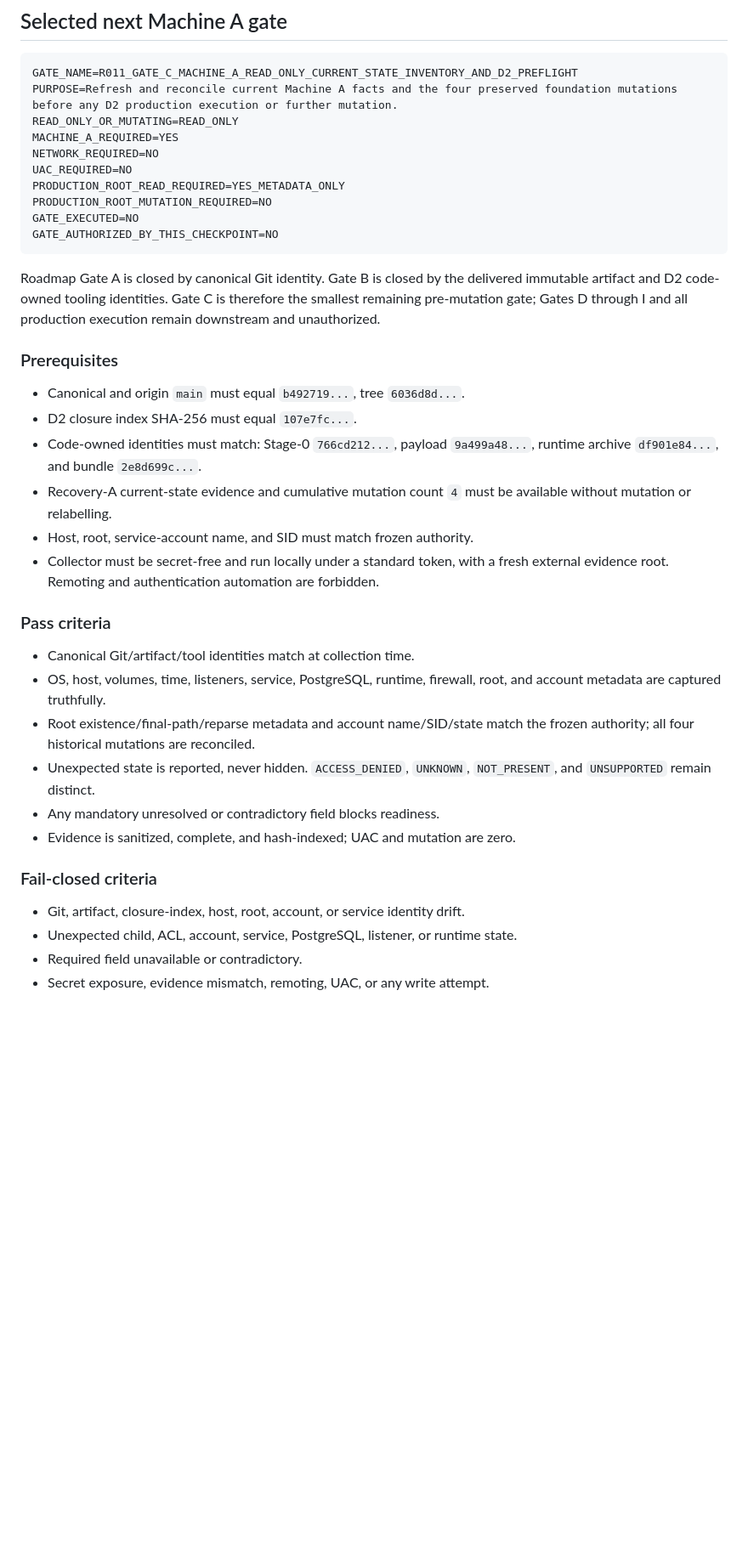
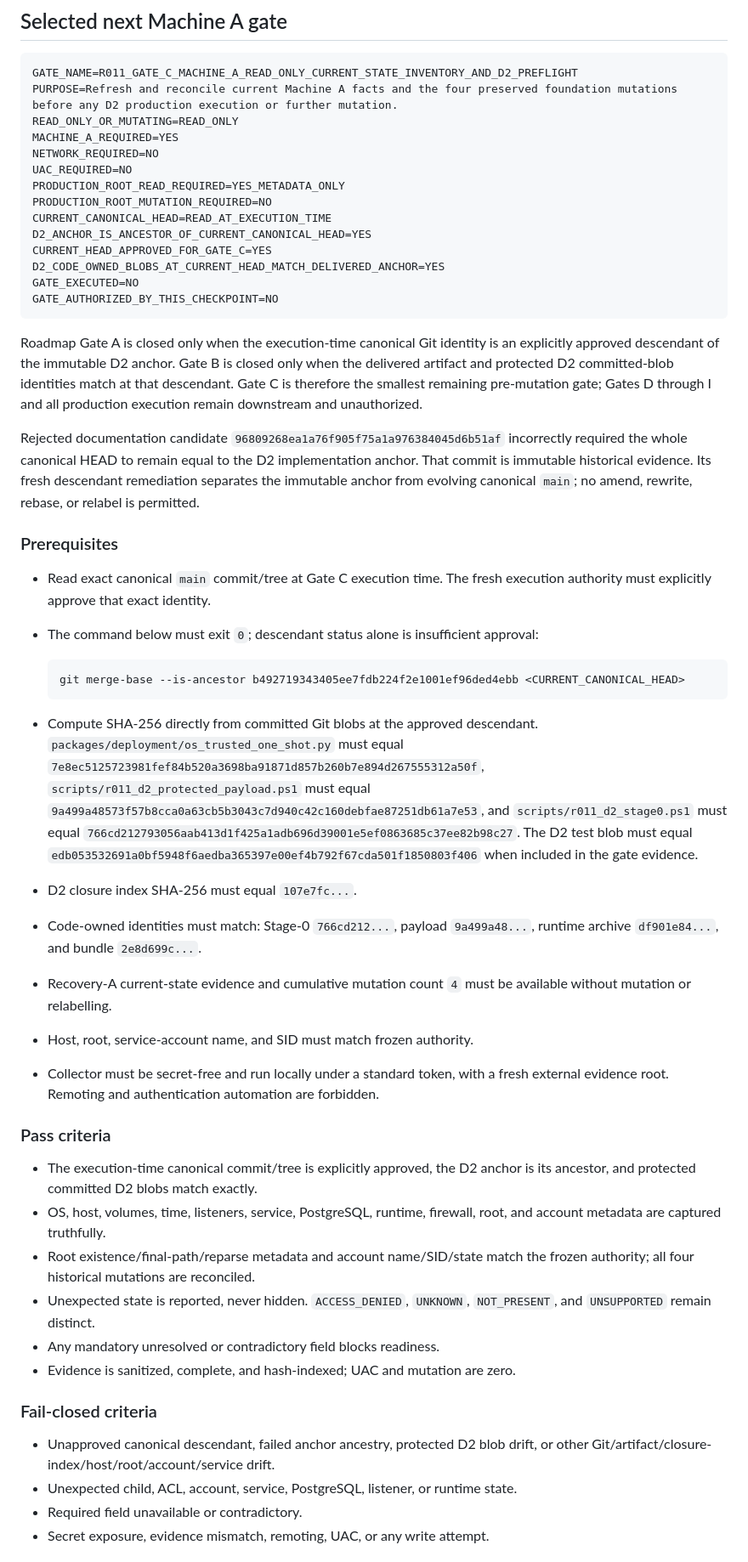
Before and after one commit to hoangminhsang989/HMS-QR-PRODUCT-MANAGER, a Markdown page: docs/checkpoints/CHECKPOINT_STAGE6_R011_D2_POST_REMOTE_DELIVERY_STATE_RECONCILIATION.md, the part around one of its changes. Shown at 85% size. GitHub-like rendering; blank space fills up the shorter version.

Commit message:
docs: fix R011 D2 gate identity model

````diff
--- a/docs/checkpoints/CHECKPOINT_STAGE6_R011_D2_POST_REMOTE_DELIVERY_STATE_RECONCILIATION.md
+++ b/docs/checkpoints/CHECKPOINT_STAGE6_R011_D2_POST_REMOTE_DELIVERY_STATE_RECONCILIATION.md
@@ -98,18 +101,48 @@ NETWORK_REQUIRED=NO
 UAC_REQUIRED=NO
 PRODUCTION_ROOT_READ_REQUIRED=YES_METADATA_ONLY
 PRODUCTION_ROOT_MUTATION_REQUIRED=NO
+CURRENT_CANONICAL_HEAD=READ_AT_EXECUTION_TIME
+D2_ANCHOR_IS_ANCESTOR_OF_CURRENT_CANONICAL_HEAD=YES
+CURRENT_HEAD_APPROVED_FOR_GATE_C=YES
+D2_CODE_OWNED_BLOBS_AT_CURRENT_HEAD_MATCH_DELIVERED_ANCHOR=YES
 GATE_EXECUTED=NO
 GATE_AUTHORIZED_BY_THIS_CHECKPOINT=NO
 ```
 
-Roadmap Gate A is closed by canonical Git identity. Gate B is closed by the
-delivered immutable artifact and D2 code-owned tooling identities. Gate C is
-therefore the smallest remaining pre-mutation gate; Gates D through I and all
-production execution remain downstream and unauthorized.
+Roadmap Gate A is closed only when the execution-time canonical Git identity is
+an explicitly approved descendant of the immutable D2 anchor. Gate B is closed
+only when the delivered artifact and protected D2 committed-blob identities
+match at that descendant. Gate C is therefore the smallest remaining
+pre-mutation gate; Gates D through I and all production execution remain
+downstream and unauthorized.
+
+Rejected documentation candidate
+`96809268ea1a76f905f75a1a976384045d6b51af` incorrectly required the whole
+canonical HEAD to remain equal to the D2 implementation anchor. That commit is
+immutable historical evidence. Its fresh descendant remediation separates the
+immutable anchor from evolving canonical `main`; no amend, rewrite, rebase, or
+relabel is permitted.
 
 ### Prerequisites
 
-- Canonical and origin `main` must equal `b492719...`, tree `6036d8d...`.
+- Read exact canonical `main` commit/tree at Gate C execution time. The fresh
+  execution authority must explicitly approve that exact identity.
+- The command below must exit `0`; descendant status alone is insufficient
+  approval:
+
+  ```text
+  git merge-base --is-ancestor b492719343405ee7fdb224f2e1001ef96ded4ebb <CURRENT_CANONICAL_HEAD>
+  ```
+- Compute SHA-256 directly from committed Git blobs at the approved descendant.
+  `packages/deployment/os_trusted_one_shot.py` must equal
+  `7e8ec5125723981fef84b520a3698ba91871d857b260b7e894d267555312a50f`,
+  `scripts/r011_d2_protected_payload.ps1` must equal
+  `9a499a48573f57b8cca0a63cb5b3043c7d940c42c160debfae87251db61a7e53`, and
+  `scripts/r011_d2_stage0.ps1` must equal
+  `766cd212793056aab413d1f425a1adb696d39001e5ef0863685c37ee82b98c27`.
+  The D2 test blob must equal
+  `edb053532691a0bf5948f6aedba365397e00ef4b792f67cda501f1850803f406`
+  when included in the gate evidence.
 - D2 closure index SHA-256 must equal `107e7fc...`.
 - Code-owned identities must match: Stage-0 `766cd212...`, payload `9a499a48...`,
   runtime archive `df901e84...`, and bundle `2e8d699c...`.
@@ -122,7 +155,8 @@ production execution remain downstream and unauthorized.
 
 ### Pass criteria
 
-- Canonical Git/artifact/tool identities match at collection time.
+- The execution-time canonical commit/tree is explicitly approved, the D2
+  anchor is its ancestor, and protected committed D2 blobs match exactly.
 - OS, host, volumes, time, listeners, service, PostgreSQL, runtime, firewall,
   root, and account metadata are captured truthfully.
 - Root existence/final-path/reparse metadata and account name/SID/state match
@@ -134,7 +168,8 @@ production execution remain downstream and unauthorized.
 
 ### Fail-closed criteria
 
-- Git, artifact, closure-index, host, root, account, or service identity drift.
+- Unapproved canonical descendant, failed anchor ancestry, protected D2 blob
+  drift, or other Git/artifact/closure-index/host/root/account/service drift.
 - Unexpected child, ACL, account, service, PostgreSQL, listener, or runtime state.
 - Required field unavailable or contradictory.
 - Secret exposure, evidence mismatch, remoting, UAC, or any write attempt.
````
Also changed, not shown: other parts of docs/checkpoints/CHECKPOINT_STAGE6_R011_D2_POST_REMOTE_DELIVERY_STATE_RECONCILIATION.md (+11 -8 lines), PROJECT_STATE.md (+24 -6 lines), docs/R011_MACHINE_A_DEPLOYMENT_OPERATOR_RUNBOOK.md (+42 -15 lines).
